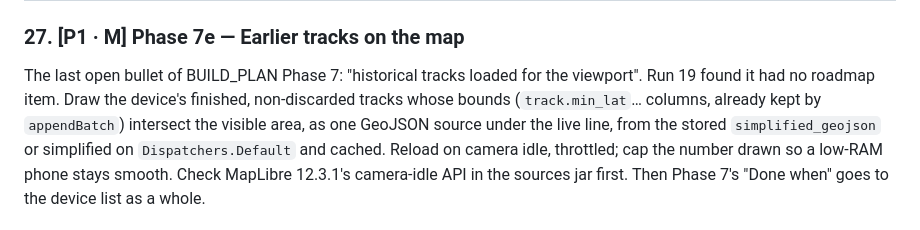
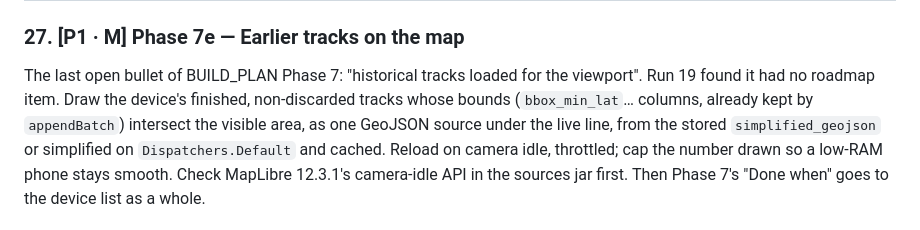
Before and after one commit to Alphaguyasa/Meret, a Markdown page: ROADMAP.md, the part around the change. Rendered like a GitHub page.

Commit message:
docs: name the bbox columns in item 27

```diff
--- a/ROADMAP.md
+++ b/ROADMAP.md
@@ -23,7 +23,7 @@ Acceptance criteria that need a physical phone are not claimed by CI. They are l
 ### 27. [P1 · M] Phase 7e — Earlier tracks on the map
 The last open bullet of BUILD_PLAN Phase 7: "historical tracks loaded for the viewport". Run 19
 found it had no roadmap item. Draw the device's finished, non-discarded tracks whose bounds
-(`track.min_lat`… columns, already kept by `appendBatch`) intersect the visible area, as one
+(`bbox_min_lat`… columns, already kept by `appendBatch`) intersect the visible area, as one
 GeoJSON source under the live line, from the stored `simplified_geojson` or simplified on
 `Dispatchers.Default` and cached. Reload on camera idle, throttled; cap the number drawn so a
 low-RAM phone stays smooth. Check MapLibre 12.3.1's camera-idle API in the sources jar first.
```
